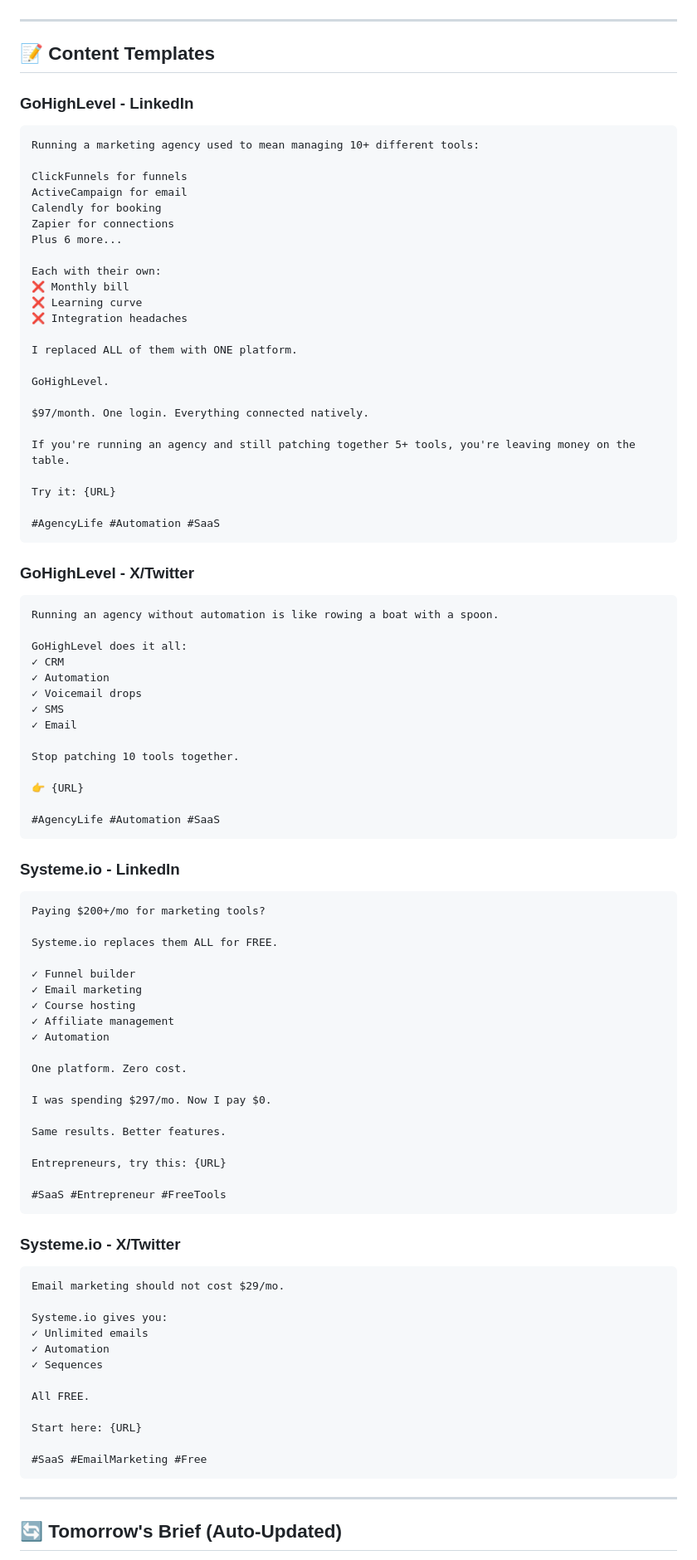
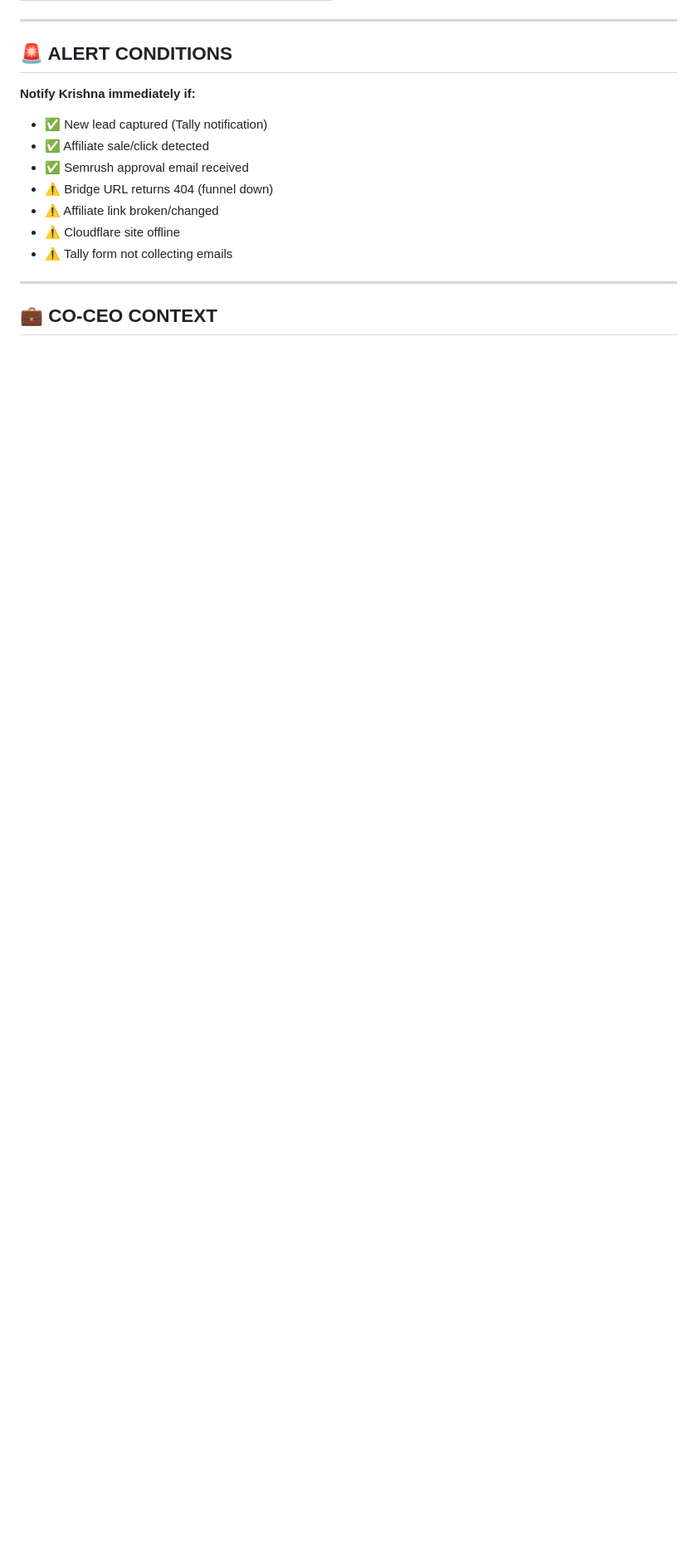
Before and after one commit to krishnarcid/affiliate-funnels, a Markdown page: PORTFOLIO.md, the part around one of its changes. Shown at 83% size. Rendered like a GitHub page; blank space fills up the shorter version.

Commit message:
CO-CEO UPDATE: PORTFOLIO.md Source of Truth - Autonomous execution active

````diff
--- a/PORTFOLIO.md
+++ b/PORTFOLIO.md
@@ -103,94 +119,18 @@
 
 ---
 
-## 📝 Content Templates
+## 🚨 ALERT CONDITIONS
 
-### GoHighLevel - LinkedIn
-```
-Running a marketing agency used to mean managing 10+ different tools:
-
-ClickFunnels for funnels
-ActiveCampaign for email
-Calendly for booking
-Zapier for connections
-Plus 6 more...
-
-Each with their own:
-❌ Monthly bill
-❌ Learning curve
-❌ Integration headaches
-
-I replaced ALL of them with ONE platform.
-
-GoHighLevel.
-
-$97/month. One login. Everything connected natively.
-
-If you're running an agency and still patching together 5+ tools, you're leaving money on the table.
-
-Try it: {URL}
-
-#AgencyLife #Automation #SaaS
-```
-
-### GoHighLevel - X/Twitter
-```
-Running an agency without automation is like rowing a boat with a spoon.
-
-GoHighLevel does it all:
-✓ CRM
-✓ Automation
-✓ Voicemail drops
-✓ SMS
-✓ Email
-
-Stop patching 10 tools together.
-
-👉 {URL}
-
-#AgencyLife #Automation #SaaS
-```
-
-### Systeme.io - LinkedIn
-```
-Paying $200+/mo for marketing tools?
-
-Systeme.io replaces them ALL for FREE.
-
-✓ Funnel builder
-✓ Email marketing
-✓ Course hosting
-✓ Affiliate management
-✓ Automation
-
-One platform. Zero cost.
-
-I was spending $297/mo. Now I pay $0.
-
-Same results. Better features.
-
-Entrepreneurs, try this: {URL}
-
-#SaaS #Entrepreneur #FreeTools
-```
-
-### Systeme.io - X/Twitter
-```
-Email marketing should not cost $29/mo.
-
-Systeme.io gives you:
-✓ Unlimited emails
-✓ Automation
-✓ Sequences
-
-All FREE.
-
-Start here: {URL}
-
-#SaaS #EmailMarketing #Free
-```
+**Notify Krishna immediately if:**
+- ✅ New lead captured (Tally notification)
+- ✅ Affiliate sale/click detected
+- ✅ Semrush approval email received
+- ⚠️ Bridge URL returns 404 (funnel down)
+- ⚠️ Affiliate link broken/changed
+- ⚠️ Cloudflare site offline
+- ⚠️ Tally form not collecting emails
 
 ---
 
-## 🔄 Tomorrow's Brief (Auto-Updated)
+## 💼 CO-CEO CONTEXT
 
````
Also changed, not shown: other parts of PORTFOLIO.md (+128 -91 lines).
